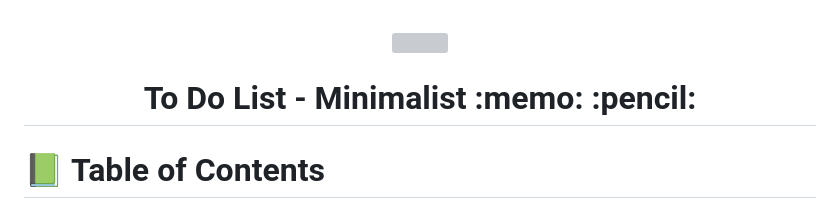
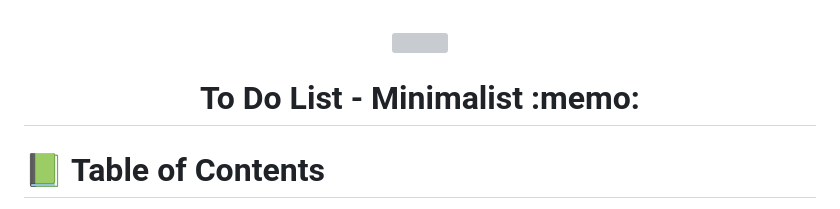
Before and after one commit to LarryIVC/ToDoList-webpack, a Markdown page: README.md, the part around the change. GitHub-like rendering; grey boxes are pictures that could not be loaded.

```diff
--- a/README.md
+++ b/README.md
@@ -2,7 +2,7 @@
 
 <div align="center" style="text-align: center">
   <img src = "logo.png">
-  <h1><b>To Do List - Minimalist :memo: :pencil:</b></h1>
+  <h1><b>To Do List - Minimalist :memo:</b></h1>
 </div>
 
 # 📗 Table of Contents
```
